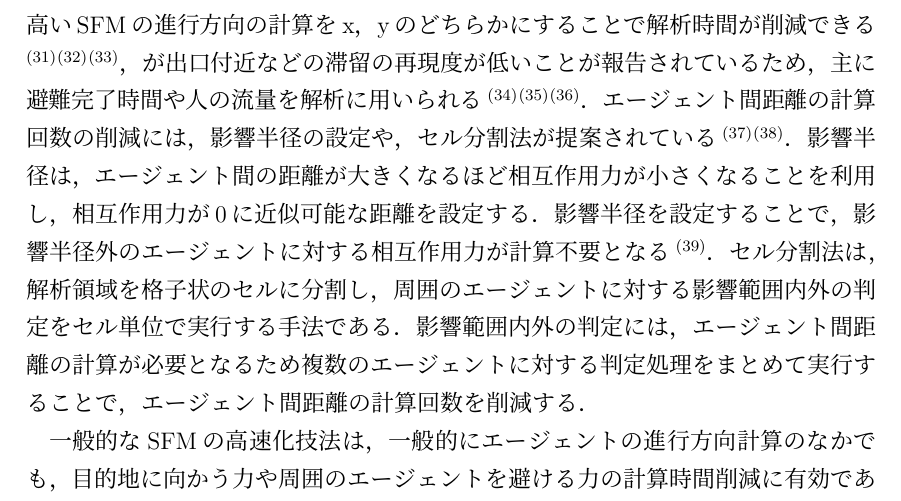
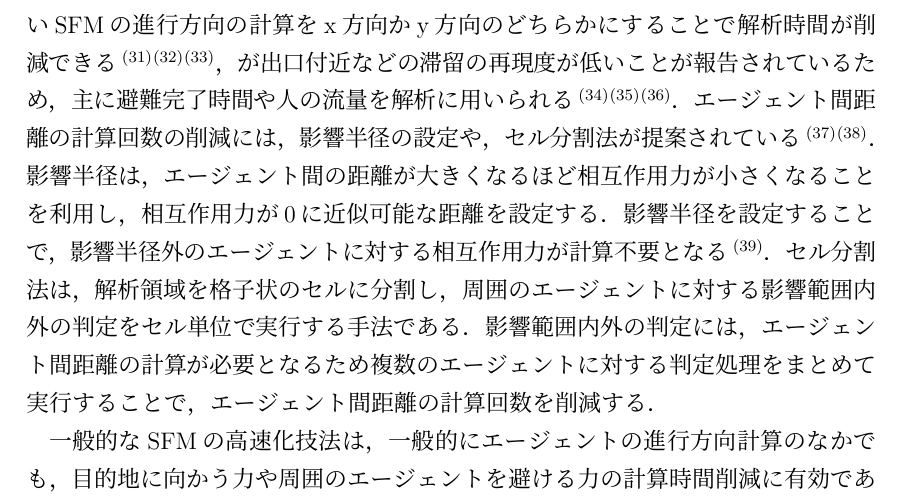
Before and after one commit to payao8810/shuron, a LaTeX document (main.tex, which reads 1_intro.tex): part of page 11 of 79, cut so that both start at the same text. The pictures show the PDF file main.pdf that the author committed with the source.

Commit message:
前川先生の添削内容を修正

```diff
--- a/1_intro.tex
+++ b/1_intro.tex
@@ -43,14 +43,13 @@ SFMを用いた人流シミュレーションは，解析人数や経由地や
 モデルの単純化，
 エージェント間距離の計算回数の削減が行われている．
 単位時間あたりの計算回数の増加には，並列処理を用いることが一般的である
-\cite{seru_sfm1}\cite{seru_sfm2}
-\cite{sfm_gpu1}\cite{sfm_gpu2}\cite{sfm_gpu3}\cite{sfm_gpu4}．
+\cite{seru_sfm1}\cite{seru_sfm2}\cite{sfm_gpu1}\cite{sfm_gpu2}\cite{sfm_gpu3}\cite{sfm_gpu4}．
 SFMは，エージェントごとの運動方程式の計算に並列性があるため，
 高い並列性を得ることが可能である\cite{mpi1}\cite{mpi2}．
 モデルの単純化は，エージェントの移動を決定するための計算にかかる時間を減らし，
 高速化する方法である．
 モデルの単純化による高速化手法のひとつにSFMの1次元化手法がある．
-1次元化手法は，計算負荷が高いSFMの進行方向の計算をx，yのどちらかに
+1次元化手法は，計算負荷が高いSFMの進行方向の計算をx方向かy方向のどちらかに
 することで解析時間が削減できる
 \cite{1jigen_model}\cite{1jigen_model1}\cite{1jigen_model2}，
 が出口付近などの滞留の再現度が低いことが報告
```
Also changed, not shown: main.pdf, 1_intro.tex (1 more changed lines).
